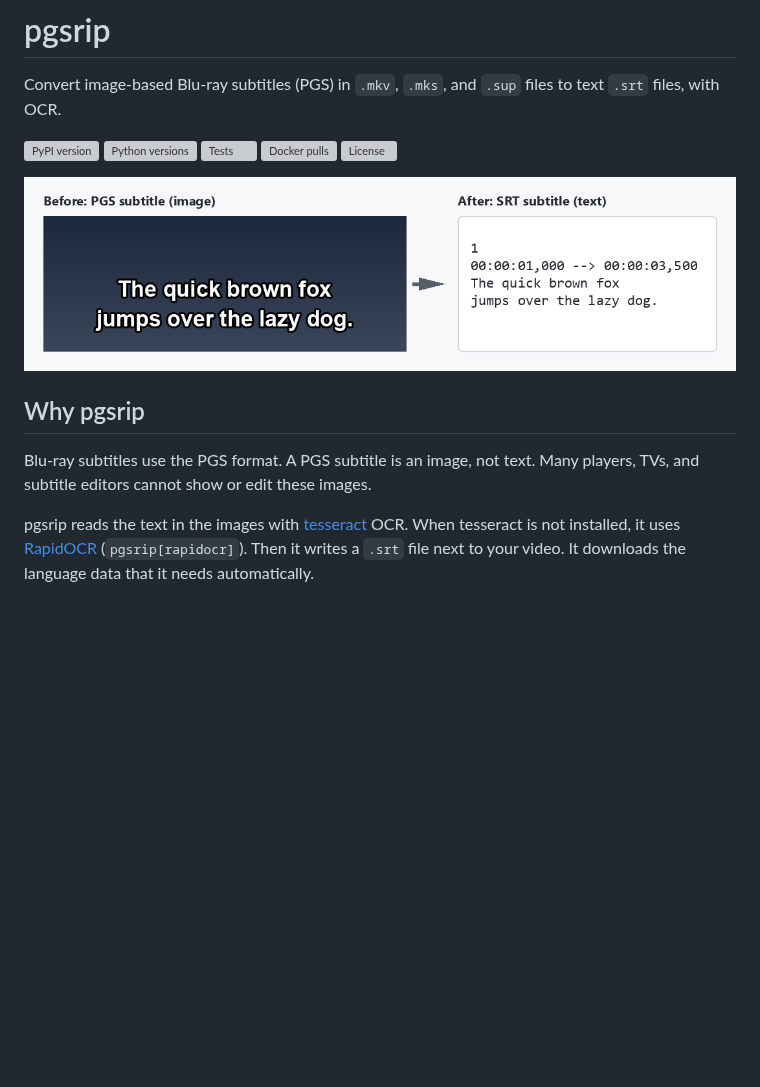
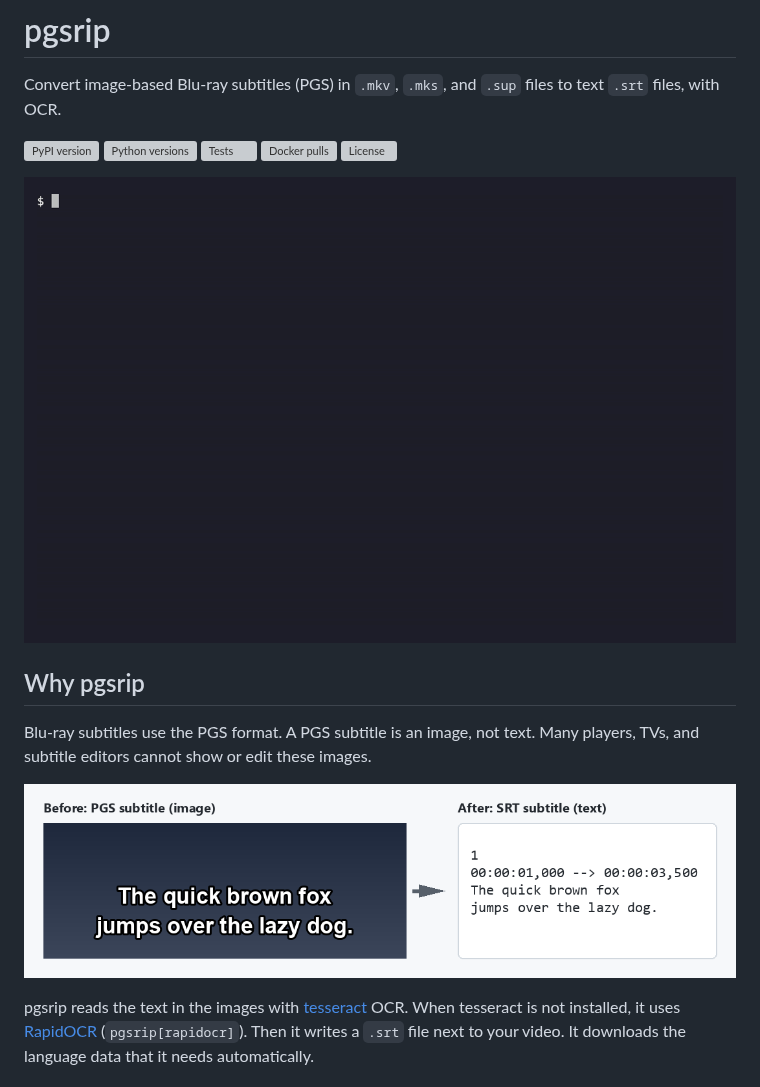
Before and after one commit to ratoaq2/pgsrip, a Markdown page: README.md, the part around the change. GitHub-like rendering; pictures changed too: docs/images/demo.gif (added); blank space fills up the shorter version; grey boxes are pictures that could not be loaded.

Commit message:
docs: add a terminal demo GIF to the README

```diff
--- a/README.md
+++ b/README.md
@@ -8,12 +8,14 @@ Convert image-based Blu-ray subtitles (PGS) in `.mkv`, `.mks`, and `.sup` files
 [![Docker pulls](https://img.shields.io/docker/pulls/ratoaq2/pgsrip.svg)](https://hub.docker.com/r/ratoaq2/pgsrip)
 [![License](https://img.shields.io/github/license/ratoaq2/pgsrip.svg)](https://github.com/ratoaq2/pgsrip/blob/main/LICENSE)
 
-![A PGS subtitle image and the SRT text that pgsrip makes from it](https://raw.githubusercontent.com/ratoaq2/pgsrip/main/docs/images/before-after.png)
+![pgsrip rips the English and the Brazilian Portuguese subtitles of a .mkv file](https://raw.githubusercontent.com/ratoaq2/pgsrip/main/docs/images/demo.gif)
 
 ## Why pgsrip
 
 Blu-ray subtitles use the PGS format. A PGS subtitle is an image, not text. Many players, TVs, and subtitle
 editors cannot show or edit these images.
+
+![A PGS subtitle image and the SRT text that pgsrip makes from it](https://raw.githubusercontent.com/ratoaq2/pgsrip/main/docs/images/before-after.png)
 
 pgsrip reads the text in the images with [tesseract](https://github.com/tesseract-ocr/tesseract) OCR. When
 tesseract is not installed, it uses [RapidOCR](docs/usage.md#rapidocr) (`pgsrip[rapidocr]`). Then it writes a `.srt` file next to your
```
Also changed, not shown: 3 other files.
